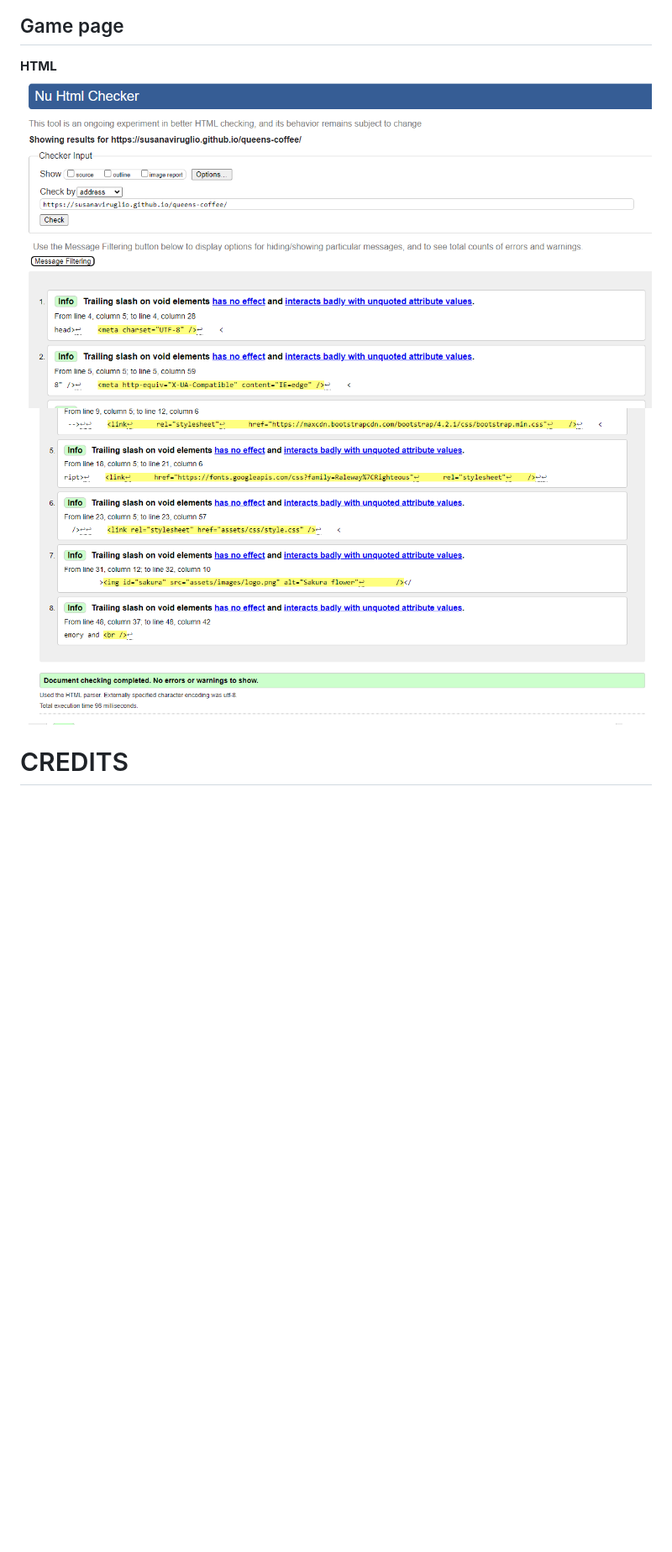
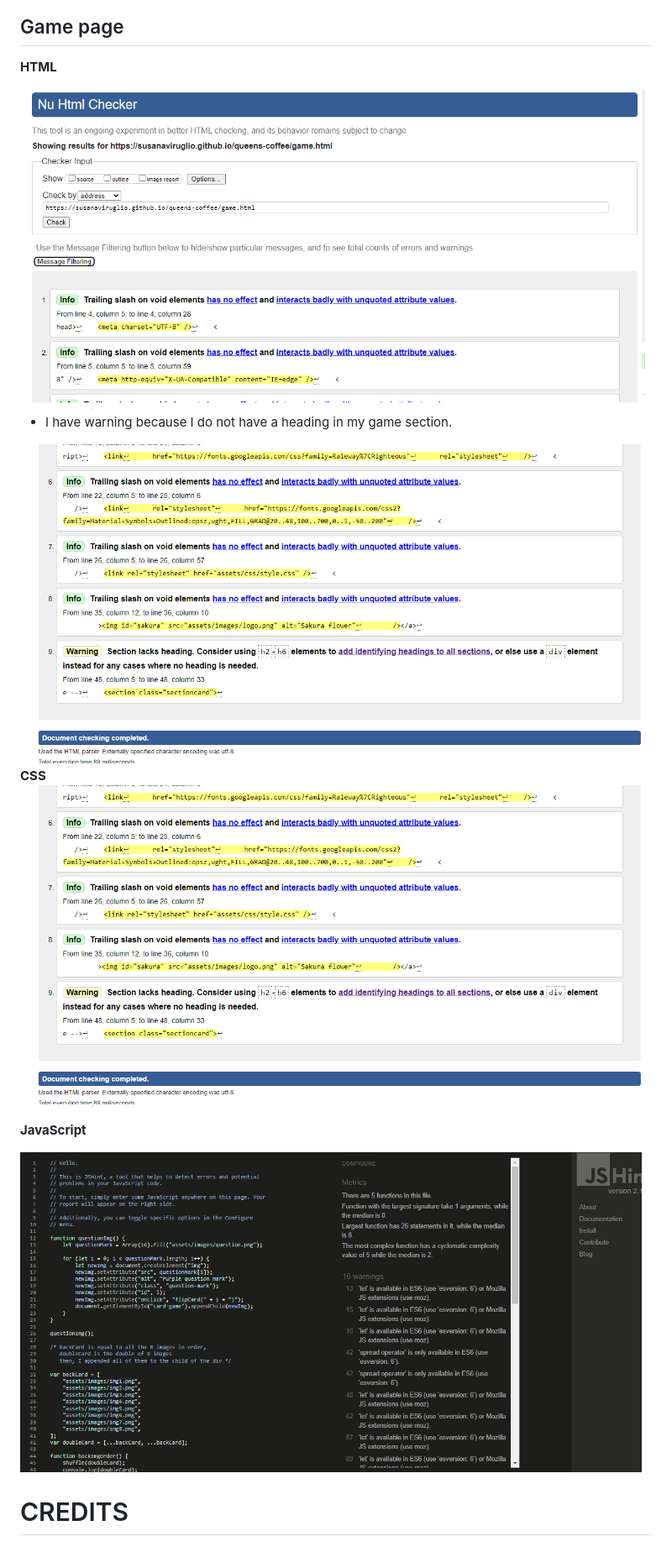
Before and after one commit to susanaviruglio/queens-coffee, a Markdown page: README.md, the part around the change. Shown at 84% size. Drawn GitHub-style; blank space fills up the shorter version.

Commit message:
added validation for javascript

```diff
--- a/README.md
+++ b/README.md
@@ -215,8 +215,19 @@ Finally I was allowed to share my live website with others.
 ## Game page
 
 **HTML**
-<img src=/assets/images/testing1.png>
-<img src=/assets/images/testing2.png>
+
+<img src=/assets/images/testing4.png>
+
+* I have warning because I do not have a heading in my game section.
+<img src=/assets/images/testing5.png>
+
+**CSS**
+<img src=/assets/images/testing6.png>
+
+**JavaScript**
+
+<img src=/assets/images/testing7.png>
+
 
 # CREDITS
 
```
